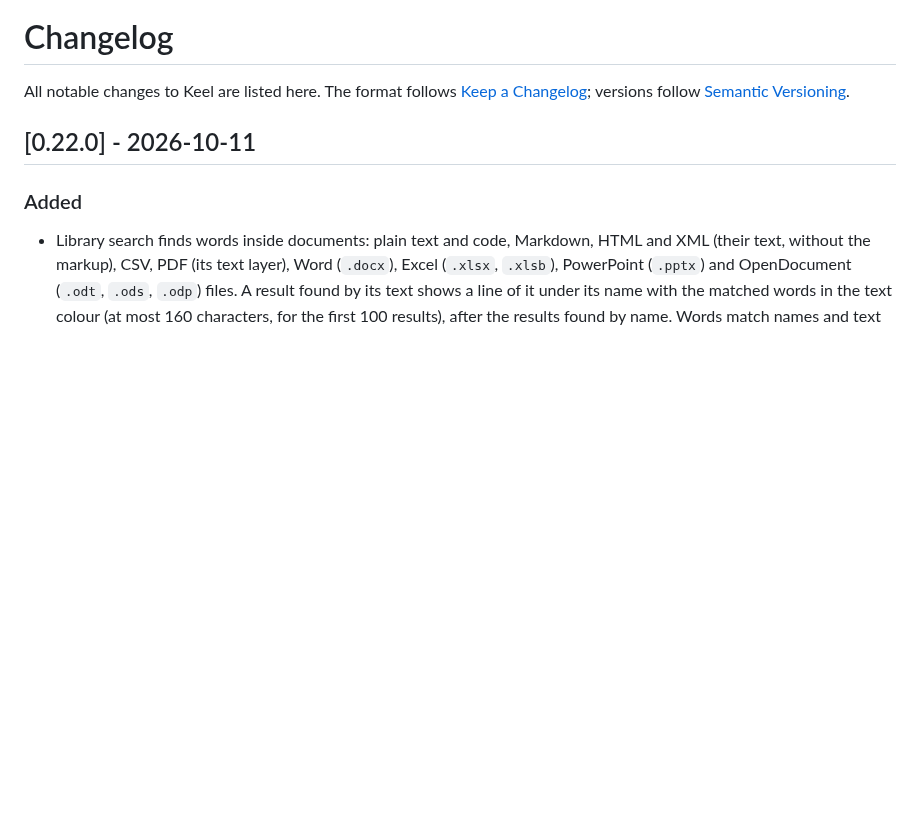
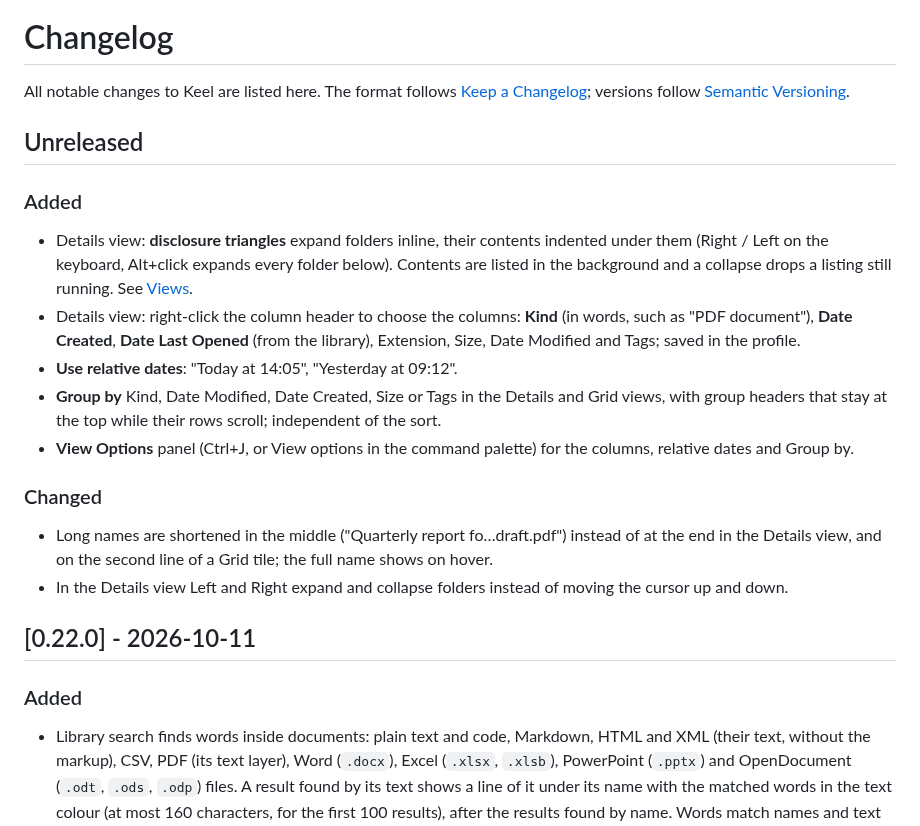
Before and after one commit to Runitupshawty/keel, a Markdown page: CHANGELOG.md, the part around the change. Drawn GitHub-style; blank space fills up the shorter version.

```diff
--- a/CHANGELOG.md
+++ b/CHANGELOG.md
@@ -1,6 +1,21 @@
 # Changelog
 
 All notable changes to Keel are listed here. The format follows [Keep a Changelog](https://keepachangelog.com/en/1.1.0/); versions follow [Semantic Versioning](https://semver.org/).
+
+## Unreleased
+
+### Added
+
+- Details view: **disclosure triangles** expand folders inline, their contents indented under them (Right / Left on the keyboard, Alt+click expands every folder below). Contents are listed in the background and a collapse drops a listing still running. See [Views](docs/files.md#views).
+- Details view: right-click the column header to choose the columns: **Kind** (in words, such as "PDF document"), **Date Created**, **Date Last Opened** (from the library), Extension, Size, Date Modified and Tags; saved in the profile.
+- **Use relative dates**: "Today at 14:05", "Yesterday at 09:12".
+- **Group by** Kind, Date Modified, Date Created, Size or Tags in the Details and Grid views, with group headers that stay at the top while their rows scroll; independent of the sort.
+- **View Options** panel (Ctrl+J, or View options in the command palette) for the columns, relative dates and Group by.
+
+### Changed
+
+- Long names are shortened in the middle ("Quarterly report fo…draft.pdf") instead of at the end in the Details view, and on the second line of a Grid tile; the full name shows on hover.
+- In the Details view Left and Right expand and collapse folders instead of moving the cursor up and down.
 
 ## [0.22.0] - 2026-10-11
 
```
Also changed, not shown: docs/files.md (+19 -0 lines), docs/getting-started.md (+1 -1 lines).
